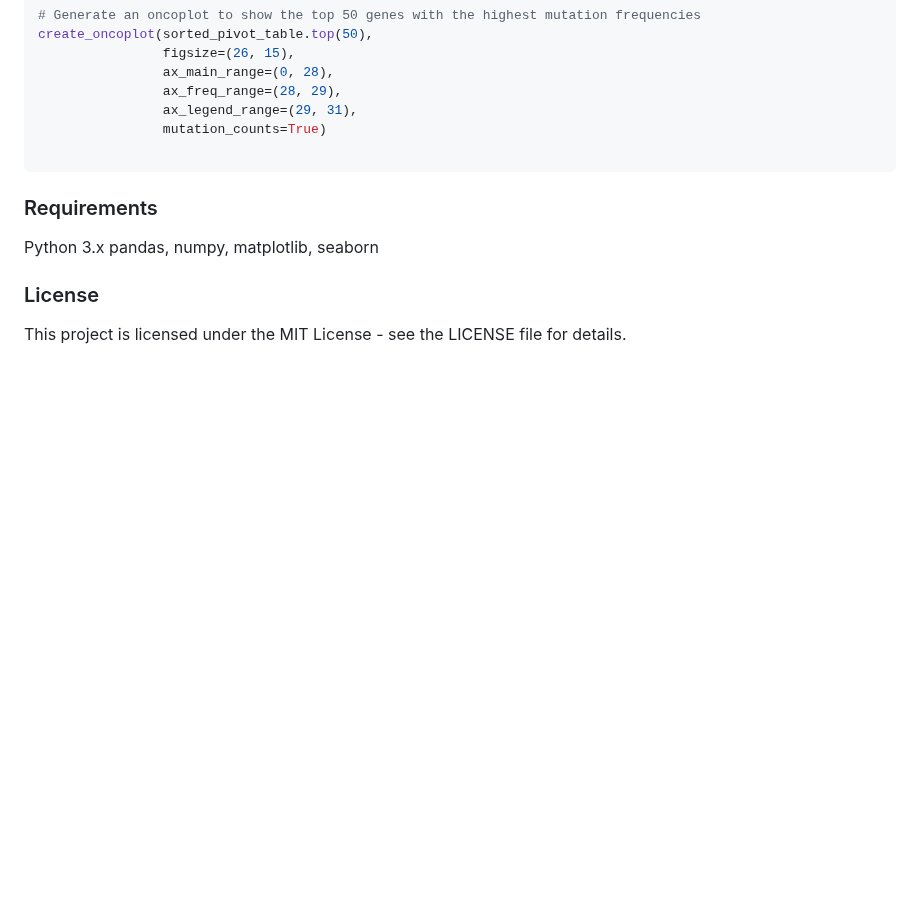
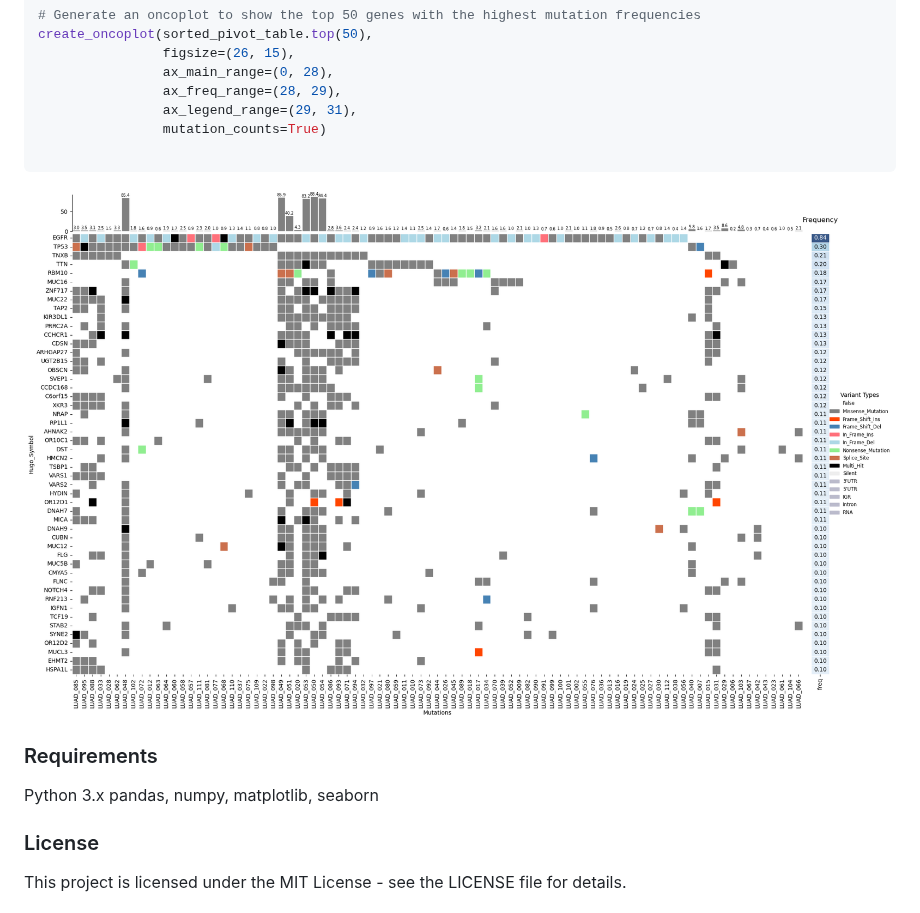
Before and after one commit to xu62u4u6/pymaftools, a Markdown page: README.md, the part around the change. GitHub-like rendering; pictures changed too: img/DEMO.png (added); blank space fills up the shorter version.

Commit message:
add demo image

````diff
--- a/README.md
+++ b/README.md
@@ -65,6 +65,7 @@ create_oncoplot(sorted_pivot_table.top(50),
                 mutation_counts=True)
 
 ```
+![image](img/DEMO.png)
 
 ### Requirements
 Python 3.x
````
